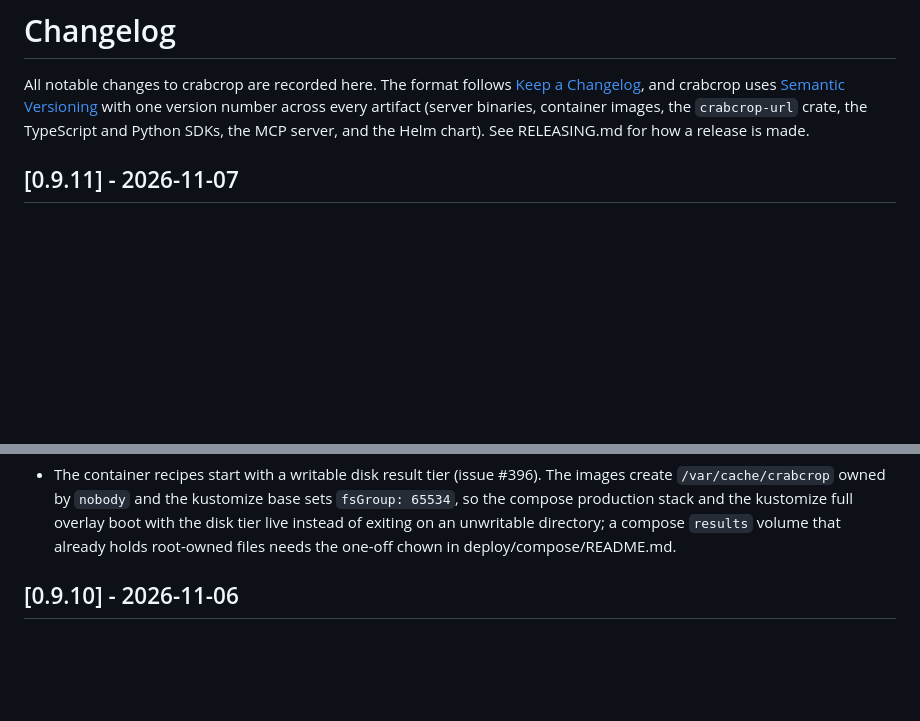
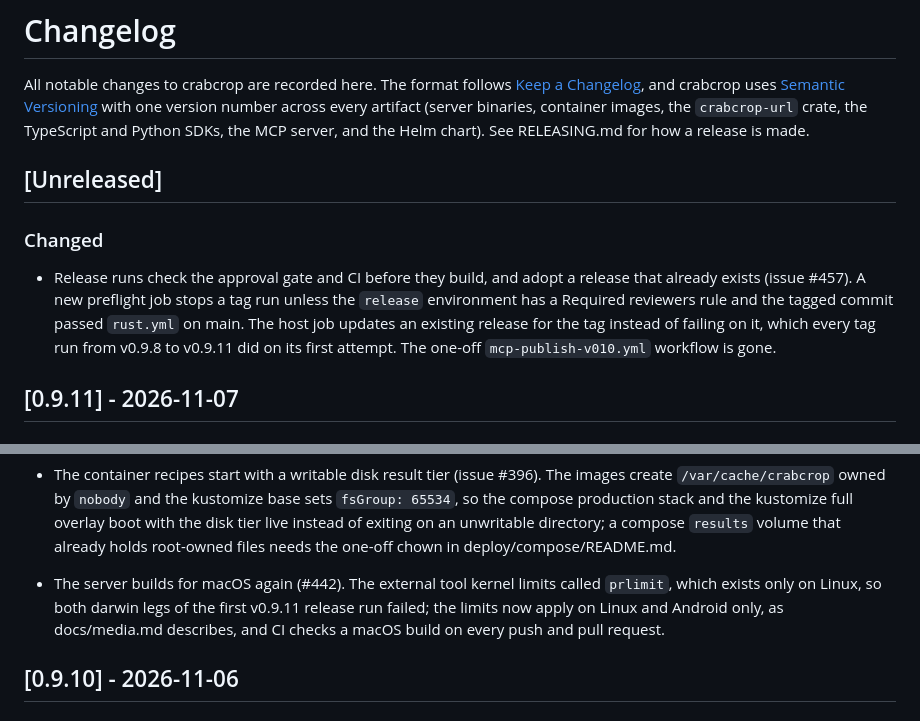
Before and after one commit to dayvson/crabcrop, a Markdown page: CHANGELOG.md, 2 parts joined by grey strips. Rendered like a GitHub page; blank space fills up the shorter version.

Commit message:
Restore the Unreleased section and record the macOS build fix under 0.9.11
The #457 entry the PR body proposes, applied at merge as it asks,
plus the #442 line under 0.9.11 Fixed.

```diff
--- a/CHANGELOG.md
+++ b/CHANGELOG.md
@@ -1,6 +1,12 @@
 # Changelog
 
 All notable changes to crabcrop are recorded here. The format follows [Keep a Changelog](https://keepachangelog.com/en/1.1.0/), and crabcrop uses [Semantic Versioning](https://semver.org/) with one version number across every artifact (server binaries, container images, the `crabcrop-url` crate, the TypeScript and Python SDKs, the MCP server, and the Helm chart). See RELEASING.md for how a release is made.
+
+## [Unreleased]
+
+### Changed
+
+- Release runs check the approval gate and CI before they build, and adopt a release that already exists (issue #457). A new preflight job stops a tag run unless the `release` environment has a Required reviewers rule and the tagged commit passed `rust.yml` on main. The host job updates an existing release for the tag instead of failing on it, which every tag run from v0.9.8 to v0.9.11 did on its first attempt. The one-off `mcp-publish-v010.yml` workflow is gone.
 
 ## [0.9.11] - 2026-11-07
 
@@ -103,6 +109,8 @@ All notable changes to crabcrop are recorded here. The format follows [Keep a Ch
 - PNG metadata inflation is bounded per source (issue #399). Only the first ICC profile, EXIF, and XMP chunk is read, repeats are skipped unread, and every inflate draws on one shared 20 MiB budget, so a small PNG can no longer carry hundreds of chunks that each inflate to its own cap. An XMP packet past its cap is dropped instead of copied in truncated form, and under the default `strip` policy the EXIF, XMP, and Photoshop segments are not inflated at all.
 
 - The container recipes start with a writable disk result tier (issue #396). The images create `/var/cache/crabcrop` owned by `nobody` and the kustomize base sets `fsGroup: 65534`, so the compose production stack and the kustomize full overlay boot with the disk tier live instead of exiting on an unwritable directory; a compose `results` volume that already holds root-owned files needs the one-off chown in deploy/compose/README.md.
+
+- The server builds for macOS again (#442). The external tool kernel limits called `prlimit`, which exists only on Linux, so both darwin legs of the first v0.9.11 release run failed; the limits now apply on Linux and Android only, as docs/media.md describes, and CI checks a macOS build on every push and pull request.
 
 ## [0.9.10] - 2026-11-06
 
```
